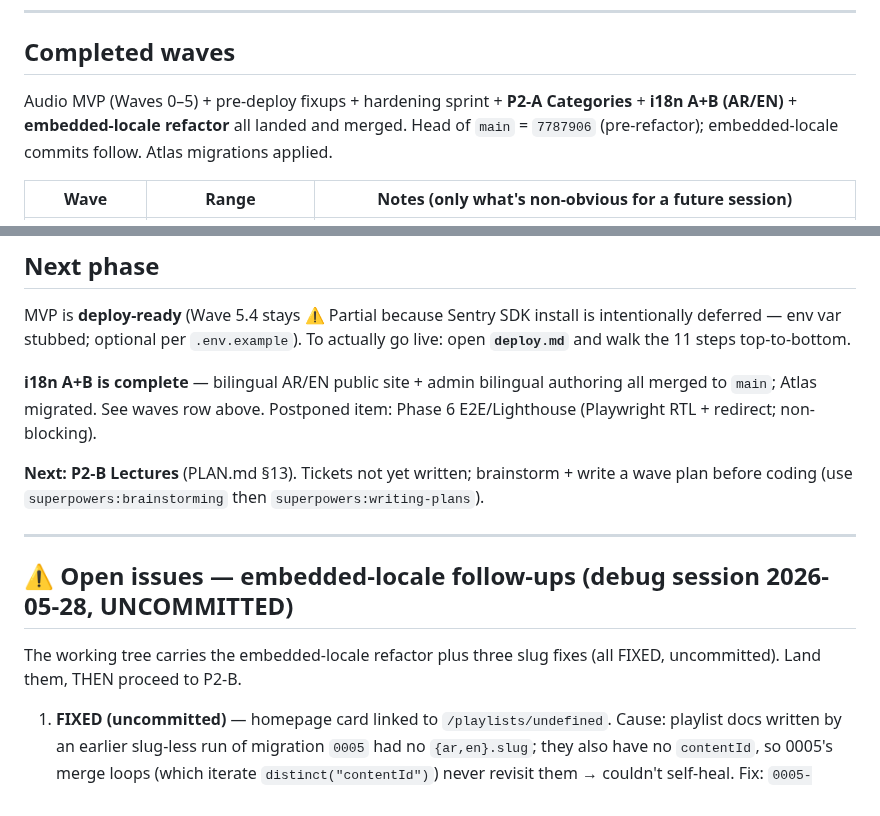
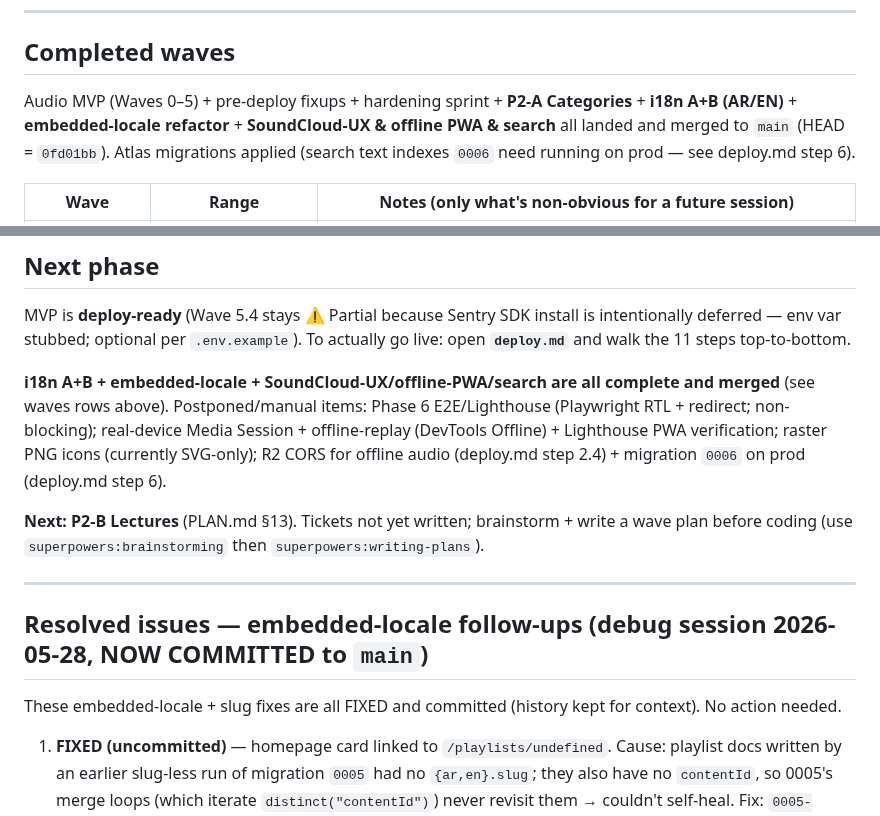
Before and after one commit to AhmedMuhammedElsaid/Nour-Platform, a Markdown page: APP_CONTEXT.md, 2 parts joined by grey strips. Drawn GitHub-style.

```diff
--- a/APP_CONTEXT.md
+++ b/APP_CONTEXT.md
@@ -28,7 +28,7 @@ See **CLAUDE.md §5** — non-negotiable list. Summary: apps call services only
 
 ## Completed waves
 
-Audio MVP (Waves 0–5) + pre-deploy fixups + hardening sprint + **P2-A Categories** + **i18n A+B (AR/EN)** + **embedded-locale refactor** all landed and merged. Head of `main` = `7787906` (pre-refactor); embedded-locale commits follow. Atlas migrations applied.
+Audio MVP (Waves 0–5) + pre-deploy fixups + hardening sprint + **P2-A Categories** + **i18n A+B (AR/EN)** + **embedded-locale refactor** + **SoundCloud-UX & offline PWA & search** all landed and merged to `main` (HEAD = `0fd01bb`). Atlas migrations applied (search text indexes `0006` need running on prod — see deploy.md step 6).
 
 | Wave | Range | Notes (only what's non-obvious for a future session) |
 |---|---|---|
@@ -50,15 +51,15 @@ Audio MVP (Waves 0–5) + pre-deploy fixups + hardening sprint + **P2-A Categori
 
 MVP is **deploy-ready** (Wave 5.4 stays ⚠️ Partial because Sentry SDK install is intentionally deferred — env var stubbed; optional per `.env.example`). To actually go live: open **`deploy.md`** and walk the 11 steps top-to-bottom.
 
-**i18n A+B is complete** — bilingual AR/EN public site + admin bilingual authoring all merged to `main`; Atlas migrated. See waves row above. Postponed item: Phase 6 E2E/Lighthouse (Playwright RTL + redirect; non-blocking).
+**i18n A+B + embedded-locale + SoundCloud-UX/offline-PWA/search are all complete and merged** (see waves rows above). Postponed/manual items: Phase 6 E2E/Lighthouse (Playwright RTL + redirect; non-blocking); real-device Media Session + offline-replay (DevTools Offline) + Lighthouse PWA verification; raster PNG icons (currently SVG-only); R2 CORS for offline audio (deploy.md step 2.4) + migration `0006` on prod (deploy.md step 6).
 
 **Next: P2-B Lectures** (PLAN.md §13). Tickets not yet written; brainstorm + write a wave plan before coding (use `superpowers:brainstorming` then `superpowers:writing-plans`).
 
 ---
 
-## ⚠️ Open issues — embedded-locale follow-ups (debug session 2026-05-28, UNCOMMITTED)
+## Resolved issues — embedded-locale follow-ups (debug session 2026-05-28, NOW COMMITTED to `main`)
 
-The working tree carries the embedded-locale refactor plus three slug fixes (all FIXED, uncommitted). Land them, THEN proceed to P2-B.
+These embedded-locale + slug fixes are all FIXED and committed (history kept for context). No action needed.
 
 1. **FIXED (uncommitted)** — homepage card linked to `/playlists/undefined`. Cause: playlist docs written by an earlier slug-less run of migration `0005` had no `{ar,en}.slug`; they also have no `contentId`, so 0005's merge loops (which iterate `distinct("contentId")`) never revisit them → couldn't self-heal. Fix: `0005-embedded-locale.ts` gained a `backfillSlugs()` pass — scans all 3 collections, mints a slug from title/name via `slugify` for any doc with a missing/empty `ar`/`en` slug, runs BEFORE `ensureIndexes`. Idempotent. Atlas data healed by re-running 0005 in isolation.
 2. **FIXED (uncommitted)** — Arabic (non-ASCII) slug detail pages 404'd (`/ar/playlists/<arabic>`). Cause: **Next.js + next-intl do NOT percent-decode the `[slug]` route param**, so the slug arrived as `"%D8%AF…"` and never matched the stored Unicode slug. ASCII slugs were unaffected (percent-encoding is identity for them). Fix: `apps/web/app/[locale]/playlists/[slug]/page.tsx` now calls a local `decodeSlug()` (try/catch `decodeURIComponent`) in BOTH `generateMetadata` and the page before `getPlaylistBySlug`. Pre-existing latent bug since ADR 0002 (Arabic slugs) — not caused by the backfill.
```
Also changed, not shown: other parts of APP_CONTEXT.md (+1 -0 lines), deploy.md (+35 -2 lines).
